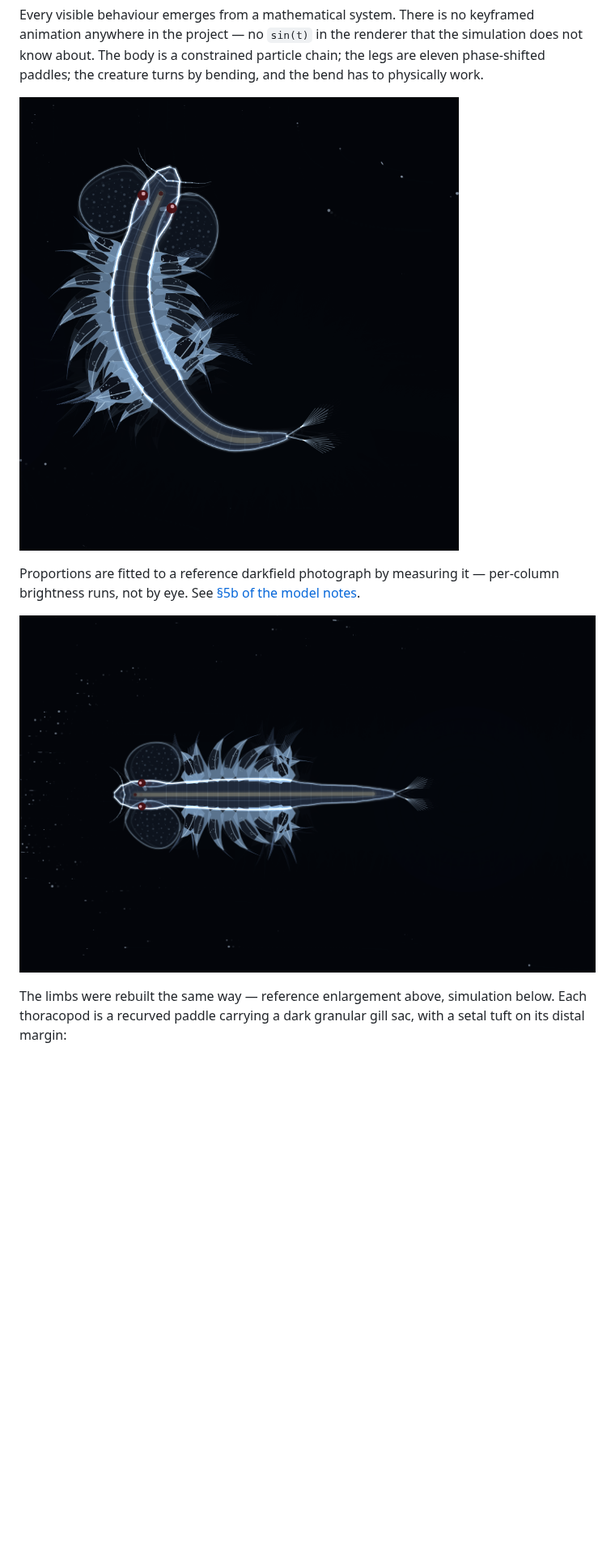
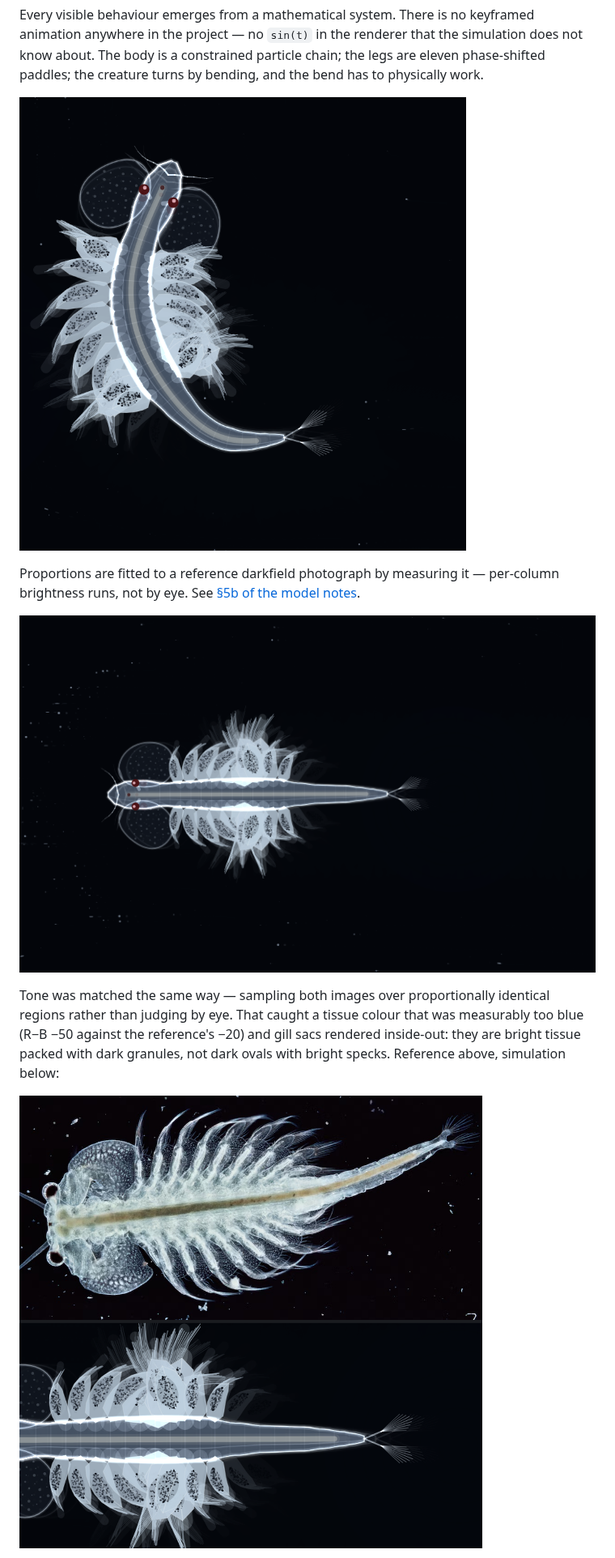
Before and after one commit to Jemno23/Jemno23, a Markdown page: README.md, the part around the change. Shown at 81% size. Drawn GitHub-style; pictures changed too: docs/anatomy.png, docs/creature.png, docs/reference-comparison.png (added); blank space fills up the shorter version.

```diff
--- a/README.md
+++ b/README.md
@@ -20,9 +20,13 @@ per-column brightness runs, not by eye. See
 
 ![anatomy](docs/anatomy.png)
 
-The limbs were rebuilt the same way — reference enlargement above, simulation
-below. Each thoracopod is a recurved paddle carrying a dark granular gill sac,
-with a setal tuft on its distal margin:
+Tone was matched the same way — sampling both images over proportionally
+identical regions rather than judging by eye. That caught a tissue colour that
+was measurably too blue (R−B −50 against the reference's −20) and gill sacs
+rendered inside-out: they are bright tissue packed with dark granules, not dark
+ovals with bright specks. Reference above, simulation below:
+
+![reference comparison](docs/reference-comparison.png)
 
 ![limb comparison](docs/limb-comparison.png)
 
```
Also changed, not shown: docs/MODEL.md (+58 -0 lines), docs/limb-comparison.png, 2 other files.
